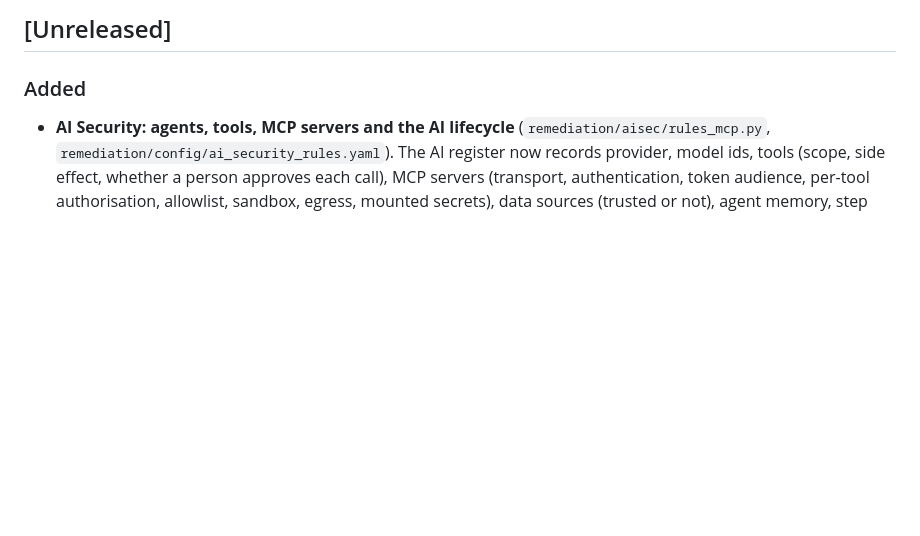
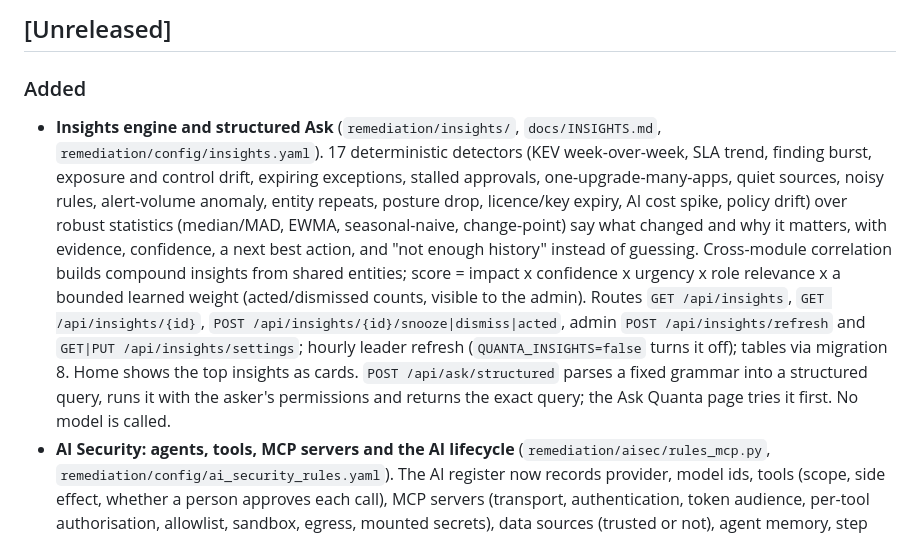
Before and after one commit to pavankumar-evani/VulnHunter, a Markdown page: CHANGELOG.md, the part around the change. GitHub-like rendering; blank space fills up the shorter version.

Commit message:
docs: insights reference and changelog entry
Co-Authored-By: Claude Sonnet 5.5 <noreply@anthropic.com>

```diff
--- a/CHANGELOG.md
+++ b/CHANGELOG.md
@@ -7,6 +7,7 @@ release/versioning scheme (tracked in [KNOWLEDGE_TRANSFER.md §9 Roadmap](KNOWLE
 ## [Unreleased]
 
 ### Added
+- **Insights engine and structured Ask** (`remediation/insights/`, `docs/INSIGHTS.md`, `remediation/config/insights.yaml`). 17 deterministic detectors (KEV week-over-week, SLA trend, finding burst, exposure and control drift, expiring exceptions, stalled approvals, one-upgrade-many-apps, quiet sources, noisy rules, alert-volume anomaly, entity repeats, posture drop, licence/key expiry, AI cost spike, policy drift) over robust statistics (median/MAD, EWMA, seasonal-naive, change-point) say what changed and why it matters, with evidence, confidence, a next best action, and "not enough history" instead of guessing. Cross-module correlation builds compound insights from shared entities; score = impact x confidence x urgency x role relevance x a bounded learned weight (acted/dismissed counts, visible to the admin). Routes `GET /api/insights`, `GET /api/insights/{id}`, `POST /api/insights/{id}/snooze|dismiss|acted`, admin `POST /api/insights/refresh` and `GET|PUT /api/insights/settings`; hourly leader refresh (`QUANTA_INSIGHTS=false` turns it off); tables via migration 8. Home shows the top insights as cards. `POST /api/ask/structured` parses a fixed grammar into a structured query, runs it with the asker's permissions and returns the exact query; the Ask Quanta page tries it first. No model is called.
 - **AI Security: agents, tools, MCP servers and the AI lifecycle** (`remediation/aisec/rules_mcp.py`, `remediation/config/ai_security_rules.yaml`). The AI register now records provider, model ids, tools (scope,
   side effect, whether a person approves each call), MCP servers (transport, authentication, token audience, per-tool authorisation, allowlist, sandbox, egress, mounted secrets), data sources (trusted or
   not), agent memory, step and budget limits, prompt versioning, evaluation suite, release (rollback, canary, shadow), observability and audit-log integrity. Fields live in the record's JSON and are
```
Also changed, not shown: docs/INSIGHTS.md (added, +99 -0 lines).
